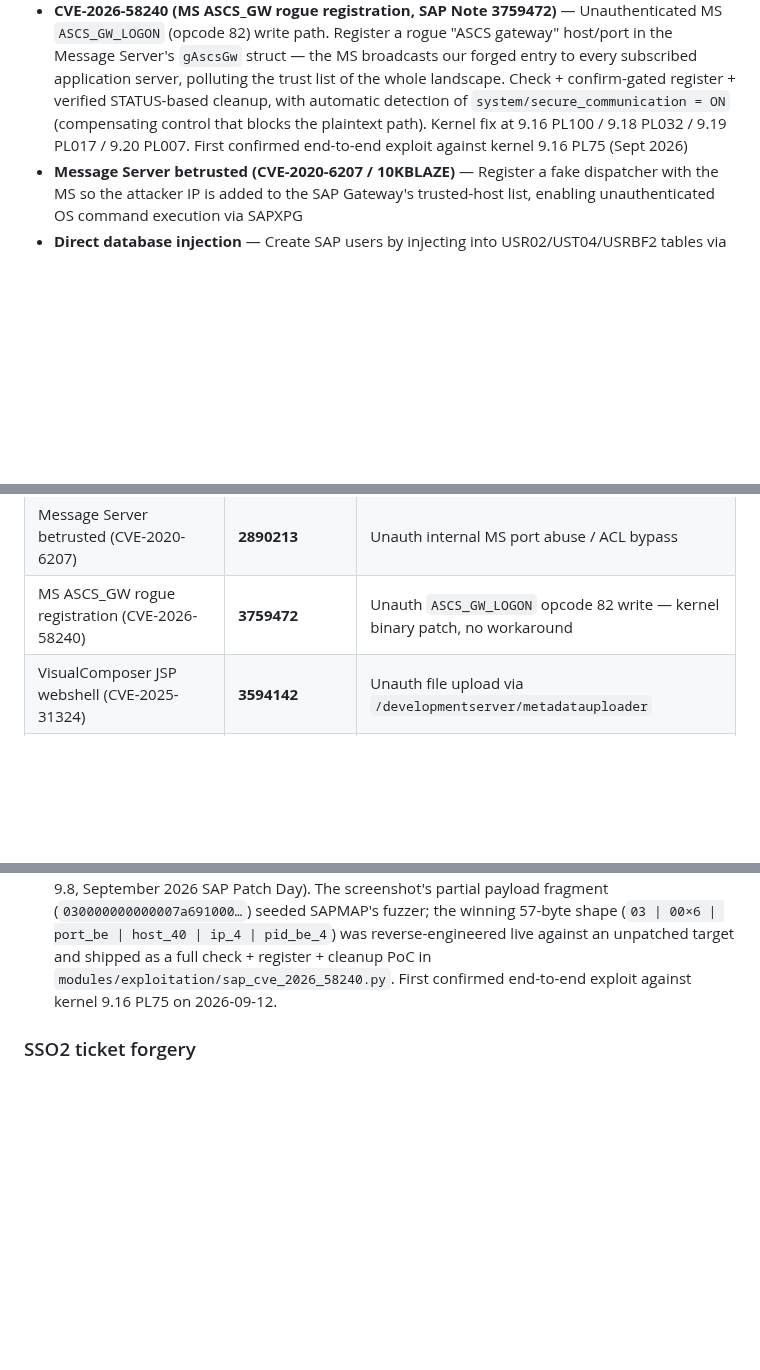
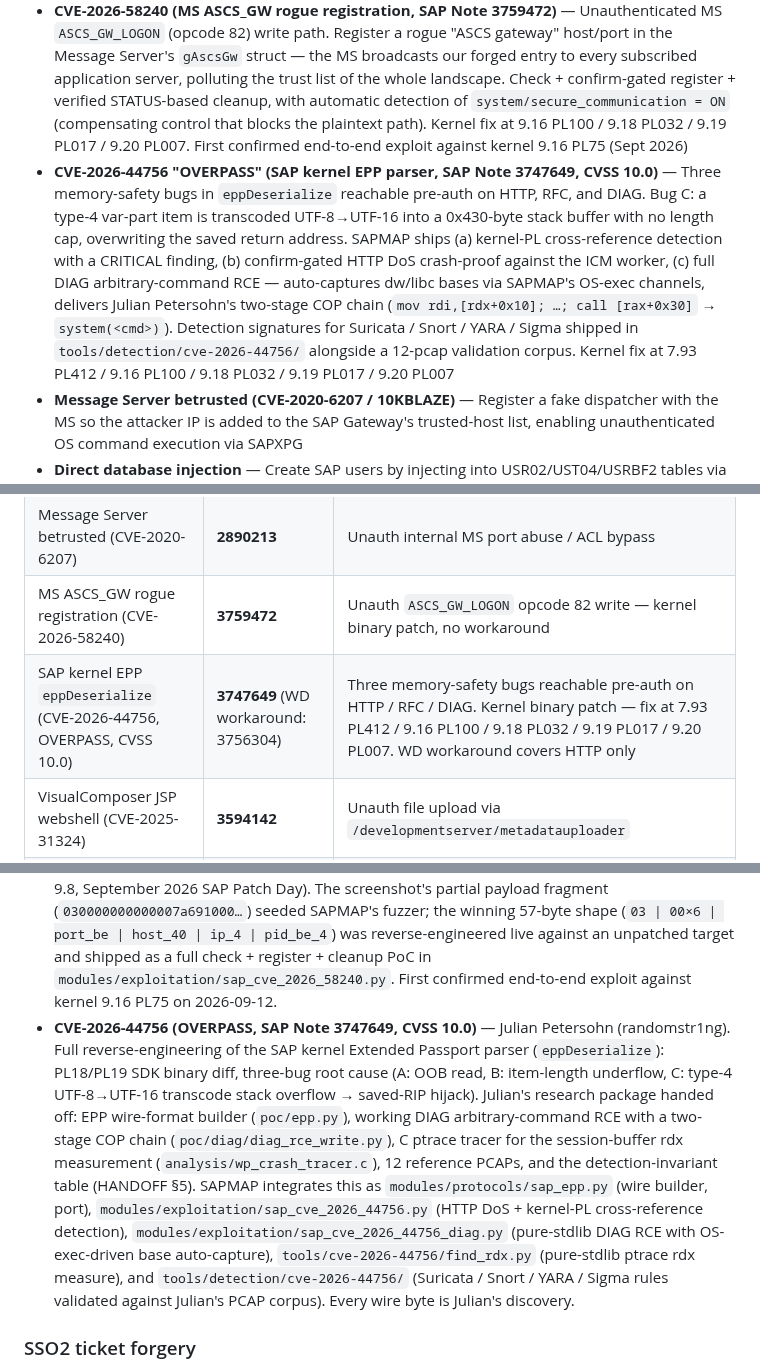
Before and after one commit to SecuritySilverbacks/SAPMAP, a Markdown page: README.md, 3 parts joined by grey strips. Rendered like a GitHub page; blank space fills up the shorter version.

Commit message:
README: add CVE-2026-44756 (OVERPASS) to Exploitation + Patch table + Credits
CVSS 10.0 SAP Note 3747649 — three memory-safety bugs in the SAP
kernel Extended Passport parser (`eppDeserialize`).  Ships in three
tracks:
  * detection via kernel-PL cross-reference
  * HTTP DoS crash-proof against the ICM worker
  * full DIAG arbitrary-command RCE with auto-captured bases and
    Julian Petersohn's two-stage COP chain

Detection signatures under tools/detection/cve-2026-44756/
validated against the 12-pcap corpus (all attacks caught, no false
positives on benign traces).

Credits section attributes every wire byte to Julian's research —
the SDK PL18/PL19 diff, the three-bug root cause, the DIAG RCE
COP chain, the ptrace-based rdx measurement, and the
detection-invariant table.

Co-Authored-By: Claude Opus 4.7 <noreply@anthropic.com>
Claude-Session: https://claude.ai/code/session_014DL2dHG1UxeYRTmuhLfVt6

```diff
--- a/README.md
+++ b/README.md
@@ -90,6 +90,7 @@ SAPMAP discovers SAP systems on a network, maps RFC connections between them, ex
 - **dpmon virtual SAP\* user creation (kernel ≥ 790, ABAP)** — Chains GW SAPXPG → `dpmon` → SAP\* one-time password → BAPI_USER_CREATE1 with SAP_ALL.  DB-agnostic alternative to the SQL-INSERT writer chain: single dpmon invocation vs ~40 SAPXPG chunks, kernel-blessed (SAP Note 3303172, won't be patched out), bypasses SCC4 client lock / DBCO routing edge cases.  Available on Phase 2 of AutoPwn and via the right-click context menu
 - **CVE-2025-31324 (VisualComposer metadatauploader)** — Unauth Java JSP webshell deployment with chunked-base64 file write, OS-aware command wrapping (cmd.exe / /bin/sh), session-resilient shell tracking
 - **CVE-2026-58240 (MS ASCS_GW rogue registration, SAP Note 3759472)** — Unauthenticated MS `ASCS_GW_LOGON` (opcode 82) write path.  Register a rogue "ASCS gateway" host/port in the Message Server's `gAscsGw` struct — the MS broadcasts our forged entry to every subscribed application server, polluting the trust list of the whole landscape.  Check + confirm-gated register + verified STATUS-based cleanup, with automatic detection of `system/secure_communication = ON` (compensating control that blocks the plaintext path).  Kernel fix at 9.16 PL100 / 9.18 PL032 / 9.19 PL017 / 9.20 PL007.  First confirmed end-to-end exploit against kernel 9.16 PL75 (Sept 2026)
+- **CVE-2026-44756 "OVERPASS" (SAP kernel EPP parser, SAP Note 3747649, CVSS 10.0)** — Three memory-safety bugs in `eppDeserialize` reachable pre-auth on HTTP, RFC, and DIAG.  Bug C: a type-4 var-part item is transcoded UTF-8→UTF-16 into a 0x430-byte stack buffer with no length cap, overwriting the saved return address.  SAPMAP ships (a) kernel-PL cross-reference detection with a CRITICAL finding, (b) confirm-gated HTTP DoS crash-proof against the ICM worker, (c) full DIAG arbitrary-command RCE — auto-captures dw/libc bases via SAPMAP's OS-exec channels, delivers Julian Petersohn's two-stage COP chain (`mov rdi,[rdx+0x10]; …; call [rax+0x30]` → `system(<cmd>)`).  Detection signatures for Suricata / Snort / YARA / Sigma shipped in `tools/detection/cve-2026-44756/` alongside a 12-pcap validation corpus.  Kernel fix at 7.93 PL412 / 9.16 PL100 / 9.18 PL032 / 9.19 PL017 / 9.20 PL007
 - **Message Server betrusted (CVE-2020-6207 / 10KBLAZE)** — Register a fake dispatcher with the MS so the attacker IP is added to the SAP Gateway's trusted-host list, enabling unauthenticated OS command execution via SAPXPG
 - **Direct database injection** — Create SAP users by injecting into USR02/UST04/USRBF2 tables via SQL CLI tools (hdbsql, sqlcli, sqlcmd, sqlplus, db2)
 - **BAPI user creation** — Authenticated user creation with SAP_ALL via BAPI_USER_CREATE1
@@ -231,6 +232,7 @@ The OA2C reader uses a three-tier resilience chain: `DDIF_FIELDINFO_GET` for col
 | 10KBlaze Gateway SAPXPG OS exec | **1408081** (also 1421005, 821875) | Unauth gateway-registered server abuse (`gw/sec_info`, `gw/reg_info`) |
 | Message Server betrusted (CVE-2020-6207) | **2890213** | Unauth internal MS port abuse / ACL bypass |
 | MS ASCS_GW rogue registration (CVE-2026-58240) | **3759472** | Unauth `ASCS_GW_LOGON` opcode 82 write — kernel binary patch, no workaround |
+| SAP kernel EPP `eppDeserialize` (CVE-2026-44756, OVERPASS, CVSS 10.0) | **3747649** (WD workaround: 3756304) | Three memory-safety bugs reachable pre-auth on HTTP / RFC / DIAG.  Kernel binary patch — fix at 7.93 PL412 / 9.16 PL100 / 9.18 PL032 / 9.19 PL017 / 9.20 PL007.  WD workaround covers HTTP only |
 | VisualComposer JSP webshell (CVE-2025-31324) | **3594142** | Unauth file upload via `/developmentserver/metadatauploader` |
 | RECON Java LM Wizard (CVE-2020-6287) | **2934135** (FAQ 2948106) | Unauth Java admin user creation via `/CTCWebService/CTCWebServiceBean` |
 | SAProuter info leak (CVE-2022-22536) | **3123396** | Unauth landscape discovery via SAProuter response |
@@ -2696,6 +2698,25 @@ is the human-readable version.
   as a full check + register + cleanup PoC in
   `modules/exploitation/sap_cve_2026_58240.py`.  First confirmed
   end-to-end exploit against kernel 9.16 PL75 on 2026-09-12.
+- **CVE-2026-44756 (OVERPASS, SAP Note 3747649, CVSS 10.0)** — Julian
+  Petersohn (randomstr1ng).  Full reverse-engineering of the SAP kernel
+  Extended Passport parser (`eppDeserialize`): PL18/PL19 SDK binary
+  diff, three-bug root cause (A: OOB read, B: item-length underflow,
+  C: type-4 UTF-8→UTF-16 transcode stack overflow → saved-RIP hijack).
+  Julian's research package handed off: EPP wire-format builder
+  (`poc/epp.py`), working DIAG arbitrary-command RCE with a two-stage
+  COP chain (`poc/diag/diag_rce_write.py`), C ptrace tracer for the
+  session-buffer rdx measurement (`analysis/wp_crash_tracer.c`), 12
+  reference PCAPs, and the detection-invariant table (HANDOFF §5).
+  SAPMAP integrates this as `modules/protocols/sap_epp.py` (wire
+  builder, port), `modules/exploitation/sap_cve_2026_44756.py` (HTTP
+  DoS + kernel-PL cross-reference detection),
+  `modules/exploitation/sap_cve_2026_44756_diag.py` (pure-stdlib DIAG
+  RCE with OS-exec-driven base auto-capture),
+  `tools/cve-2026-44756/find_rdx.py` (pure-stdlib ptrace rdx measure),
+  and `tools/detection/cve-2026-44756/` (Suricata / Snort / YARA /
+  Sigma rules validated against Julian's PCAP corpus).  Every wire
+  byte is Julian's discovery.
 
 ### SSO2 ticket forgery
 
```
